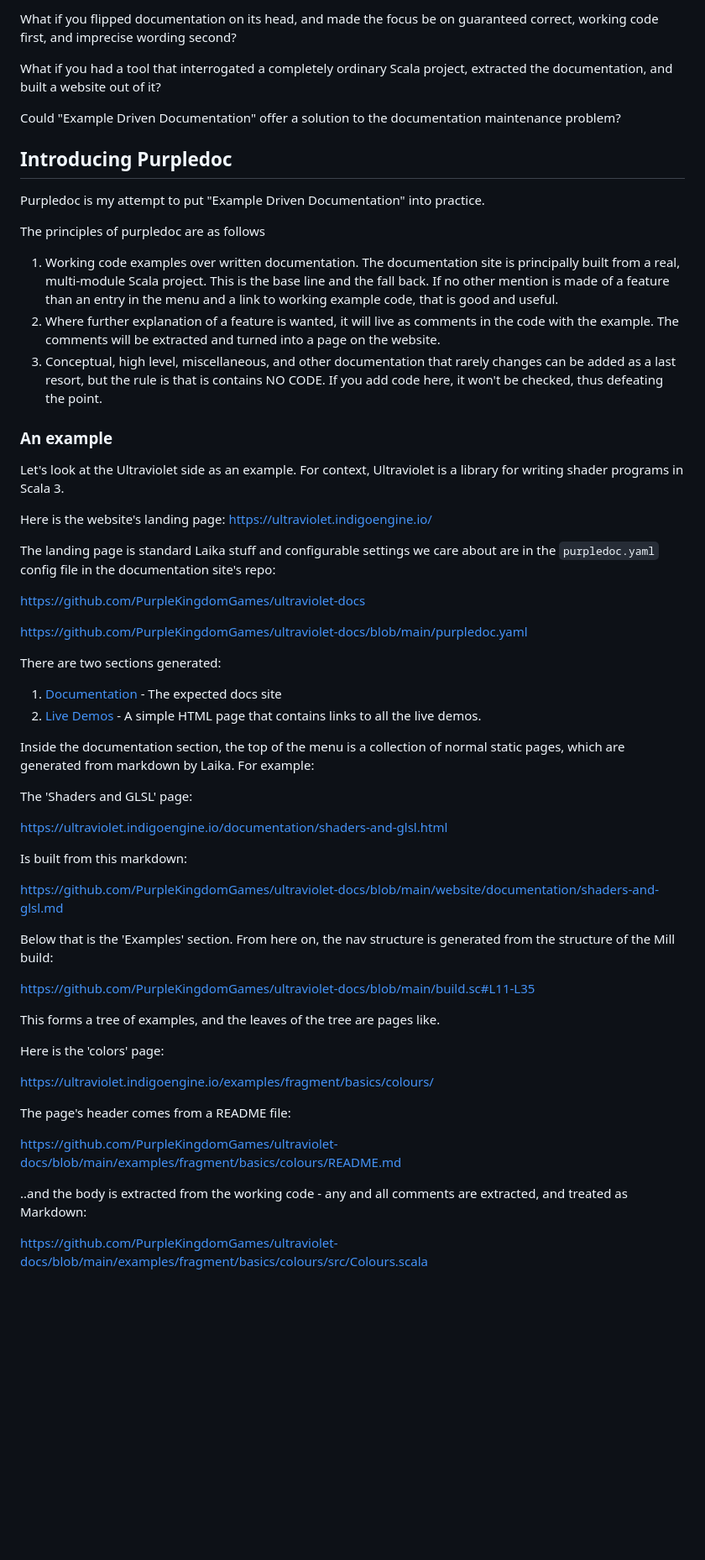
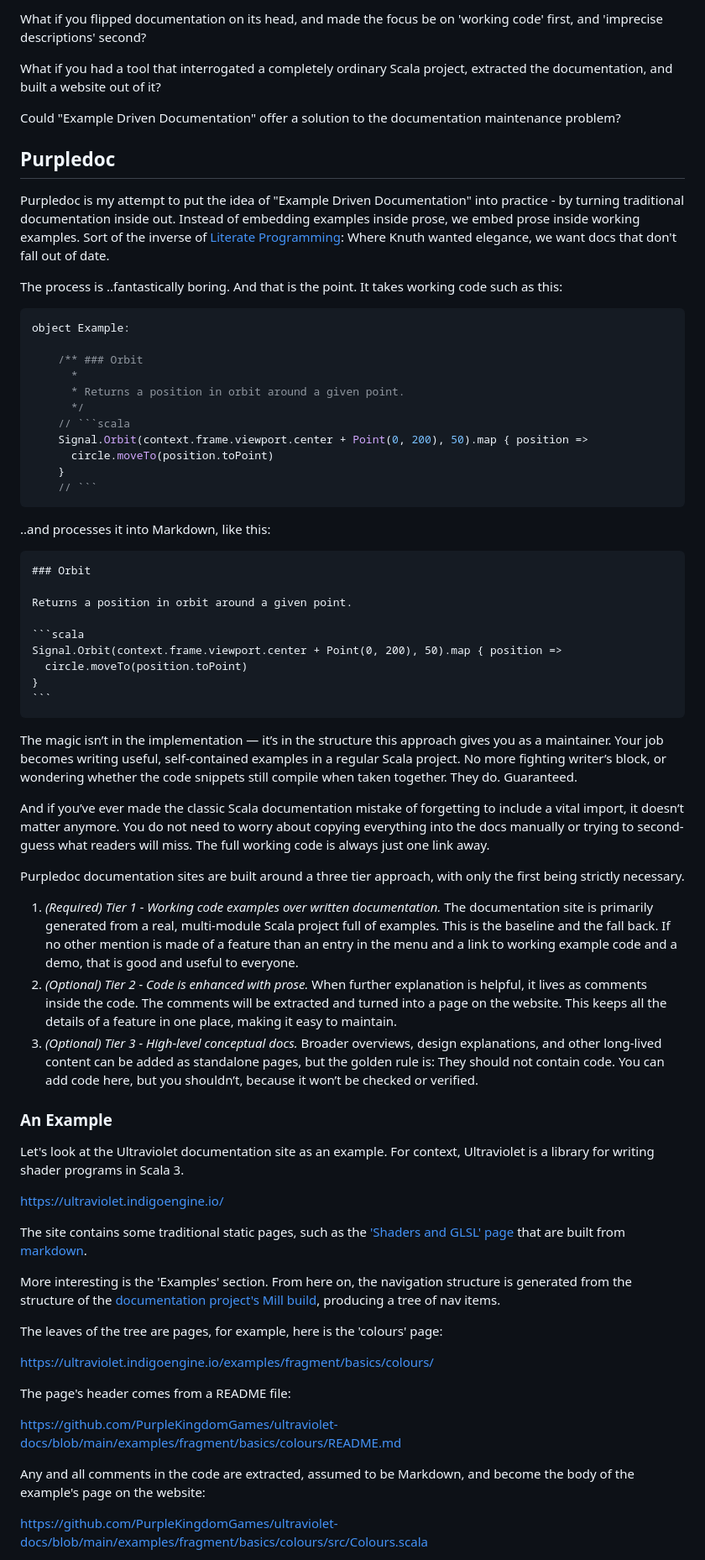
Before and after one commit to PurpleKingdomGames/pkg-website, a Markdown page: website/draft/2025-07-26-purpledoc.md, the part around one of its changes. Shown at 84% size. GitHub-like rendering; blank space fills up the shorter version.

````diff
--- a/website/draft/2025-07-26-purpledoc.md
+++ b/website/draft/2025-07-26-purpledoc.md
@@ -66,54 +62,65 @@ There is a glimmer of hope in the darkness though, because you have examples. Ex
 
-What if you flipped documentation on its head, and made the focus be on guaranteed correct, working code first, and imprecise wording second?
+What if you flipped documentation on its head, and made the focus be on 'working code' first, and 'imprecise descriptions' second?
 
 What if you had a tool that interrogated a completely ordinary Scala project, extracted the documentation, and built a website out of it?
 
 Could "Example Driven Documentation" offer a solution to the documentation maintenance problem?
 
-## Introducing Purpledoc
+## Purpledoc
 
-Purpledoc is my attempt to put "Example Driven Documentation" into practice.
+Purpledoc is my attempt to put the idea of "Example Driven Documentation" into practice - by turning traditional documentation inside out. Instead of embedding examples inside prose, we embed prose inside working examples. Sort of the inverse of [Literate Programming](https://en.wikipedia.org/wiki/Literate_programming): Where Knuth wanted elegance, we want docs that don't fall out of date.
 
-The principles of purpledoc are as follows
+The process is ..fantastically boring. And that is the point. It takes working code such as this:
 
-1. Working code examples over written documentation. The documentation site is principally built from a real, multi-module Scala project. This is the base line and the fall back. If no other mention is made of a feature than an entry in the menu and a link to working example code, that is good and useful.
-2. Where further explanation of a feature is wanted, it will live as comments in the code with the example. The comments will be extracted and turned into a page on the website.
-3. Conceptual, high level, miscellaneous, and other documentation that rarely changes can be added as a last resort, but the rule is that is contains NO CODE. If you add code here, it won't be checked, thus defeating the point.
+~~~scala
+object Example:
 
-### An example
+    /** ### Orbit
+      *
+      * Returns a position in orbit around a given point.
+      */
+    // ```scala
+    Signal.Orbit(context.frame.viewport.center + Point(0, 200), 50).map { position =>
+      circle.moveTo(position.toPoint)
+    }
+    // ```
+~~~
 
-Let's look at the Ultraviolet side as an example. For context, Ultraviolet is a library for writing shader programs in Scala 3.
+..and processes it into Markdown, like this:
 
-Here is the website's landing page: https://ultraviolet.indigoengine.io/
+~~~markdown
+### Orbit
 
-The landing page is standard Laika stuff and configurable settings we care about are in the `purpledoc.yaml` config file in the documentation site's repo:
+Returns a position in orbit around a given point.
 
-https://github.com/PurpleKingdomGames/ultraviolet-docs
+```scala
+Signal.Orbit(context.frame.viewport.center + Point(0, 200), 50).map { position =>
+  circle.moveTo(position.toPoint)
+}
+```
+~~~
 
-https://github.com/PurpleKingdomGames/ultraviolet-docs/blob/main/purpledoc.yaml
+The magic isn’t in the implementation — it’s in the structure this approach gives you as a maintainer. Your job becomes writing useful, self-contained examples in a regular Scala project. No more fighting writer’s block, or wondering whether the code snippets still compile when taken together. They do. Guaranteed.
 
-There are two sections generated:
+And if you’ve ever made the classic Scala documentation mistake of forgetting to include a vital import, it doesn’t matter anymore. You do not need to worry about copying everything into the docs manually or trying to second-guess what readers will miss. The full working code is always just one link away.
 
-1. [Documentation](https://ultraviolet.indigoengine.io/documentation/) - The expected docs site
-2. [Live Demos](https://purplekingdomgames.github.io/ultraviolet-docs//live_demos) - A simple HTML page that contains links to all the live demos.
+Purpledoc documentation sites are built around a three tier approach, with only the first being strictly necessary.
 
-Inside the documentation section, the top of the menu is a collection of normal static pages, which are generated from markdown by Laika. For example:
+1. *(Required) Tier 1 - Working code examples over written documentation.* The documentation site is primarily generated from a real, multi-module Scala project full of examples. This is the baseline and the fall back. If no other mention is made of a feature than an entry in the menu and a link to working example code and a demo, that is good and useful to everyone.
+2. *(Optional) Tier 2 - Code is enhanced with prose.* When further explanation is helpful, it lives as comments inside the code. The comments will be extracted and turned into a page on the website. This keeps all the details of a feature in one place, making it easy to maintain.
+3. *(Optional) Tier 3 - High-level conceptual docs.* Broader overviews, design explanations, and other long-lived content can be added as standalone pages, but the golden rule is: They should not contain code. You can add code here, but you shouldn’t, because it won’t be checked or verified.
 
-The 'Shaders and GLSL' page:
+### An Example
 
-https://ultraviolet.indigoengine.io/documentation/shaders-and-glsl.html
+Let's look at the Ultraviolet documentation site as an example. For context, Ultraviolet is a library for writing shader programs in Scala 3.
 
-Is built from this markdown:
+https://ultraviolet.indigoengine.io/
 
-https://github.com/PurpleKingdomGames/ultraviolet-docs/blob/main/website/documentation/shaders-and-glsl.md
+The site contains some traditional static pages, such as the ['Shaders and GLSL' page](https://ultraviolet.indigoengine.io/documentation/shaders-and-glsl.html) that are built from [markdown](https://github.com/PurpleKingdomGames/ultraviolet-docs/blob/main/website/documentation/shaders-and-glsl.md).
 
-Below that is the 'Examples' section. From here on, the nav structure is generated from the structure of the Mill build:
+More interesting is the 'Examples' section. From here on, the navigation structure is generated from the structure of the [documentation project's Mill build](https://github.com/PurpleKingdomGames/ultraviolet-docs/blob/main/build.sc#L11-L35), producing a tree of nav items.
 
-https://github.com/PurpleKingdomGames/ultraviolet-docs/blob/main/build.sc#L11-L35
-
-This forms a tree of examples, and the leaves of the tree are pages like.
-
-Here is the 'colors' page:
+The leaves of the tree are pages, for example, here is the 'colours' page:
 
 https://ultraviolet.indigoengine.io/examples/fragment/basics/colours/
 
@@ -121,7 +128,7 @@ The page's header comes from a README file:
 
 https://github.com/PurpleKingdomGames/ultraviolet-docs/blob/main/examples/fragment/basics/colours/README.md
 
-..and the body is extracted from the working code - any and all comments are extracted, and treated as Markdown:
+Any and all comments in the code are extracted, assumed to be Markdown, and become the body of the example's page on the website:
 
 https://github.com/PurpleKingdomGames/ultraviolet-docs/blob/main/examples/fragment/basics/colours/src/Colours.scala
 
````
Also changed, not shown: other parts of website/draft/2025-07-26-purpledoc.md (+71 -136 lines).
